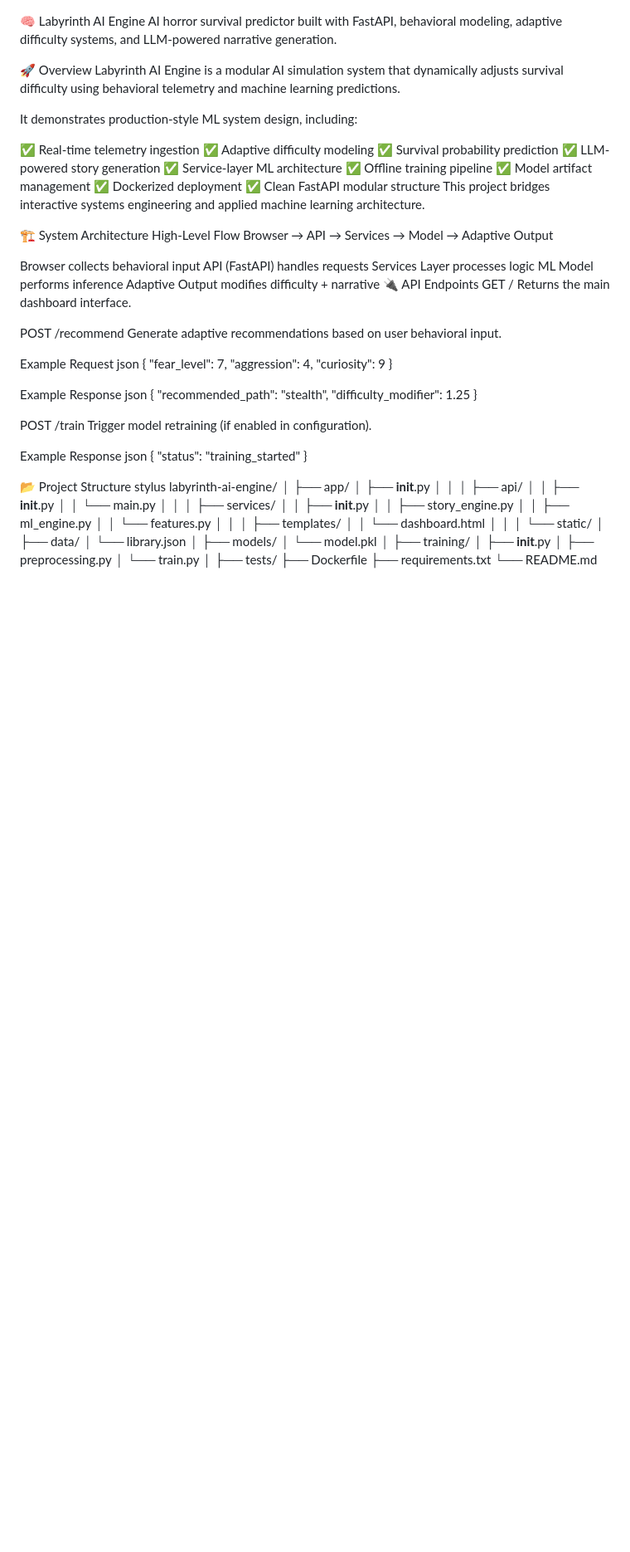
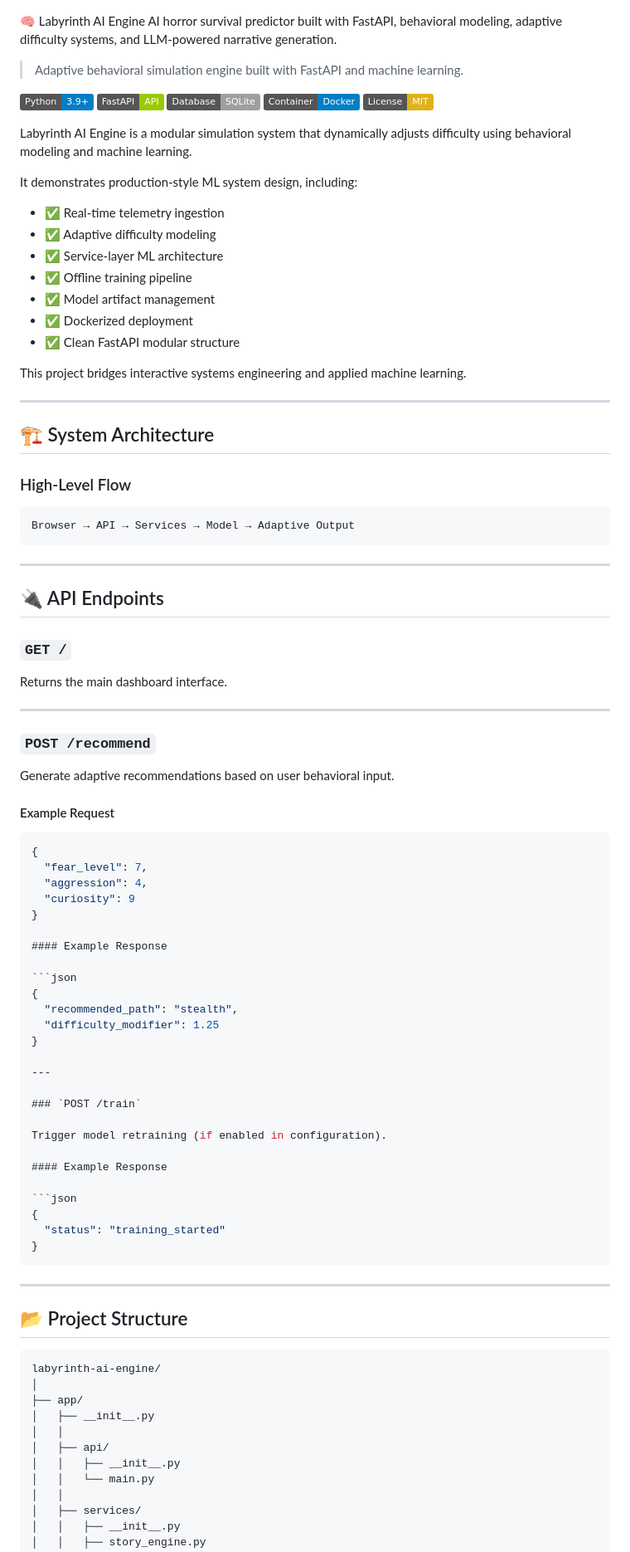
Before and after one commit to Gift3dMyndZ/labyrinth-ai-engine, a Markdown page: README.md, the part around one of its changes. Shown at 83% size. GitHub-like rendering; badges without logos; blank space fills up the shorter version.

````diff
--- a/README.md
+++ b/README.md
@@ -3,68 +3,90 @@ AI horror survival predictor built with FastAPI, behavioral modeling, adaptive d
 
 
 
+> Adaptive behavioral simulation engine built with FastAPI and machine learning.
+
+![Python](https://img.shields.io/badge/Python-3.9+-blue)
+![FastAPI](https://img.shields.io/badge/FastAPI-API-green)
+![SQLite](https://img.shields.io/badge/Database-SQLite-lightgrey)
+![Docker](https://img.shields.io/badge/Container-Docker-blue)
+![License](https://img.shields.io/badge/License-MIT-yellow)
 
 
 
+Labyrinth AI Engine is a modular simulation system that dynamically adjusts difficulty using behavioral modeling and machine learning.
 
-🚀 Overview
-Labyrinth AI Engine is a modular AI simulation system that dynamically adjusts survival difficulty using behavioral telemetry and machine learning predictions.
+It demonstrates production-style ML system design, including:
 
-It demonstrates production‑style ML system design, including:
+- ✅ Real-time telemetry ingestion
+- ✅ Adaptive difficulty modeling
+- ✅ Service-layer ML architecture
+- ✅ Offline training pipeline
+- ✅ Model artifact management
+- ✅ Dockerized deployment
+- ✅ Clean FastAPI modular structure
 
-✅ Real-time telemetry ingestion
-✅ Adaptive difficulty modeling
-✅ Survival probability prediction
-✅ LLM-powered story generation
-✅ Service-layer ML architecture
-✅ Offline training pipeline
-✅ Model artifact management
-✅ Dockerized deployment
-✅ Clean FastAPI modular structure
-This project bridges interactive systems engineering and applied machine learning architecture.
+This project bridges interactive systems engineering and applied machine learning.
 
-🏗 System Architecture
-High-Level Flow
+---
+
+## 🏗 System Architecture
+
+### High-Level Flow
+
+```
 Browser → API → Services → Model → Adaptive Output
+```
 
-Browser collects behavioral input
-API (FastAPI) handles requests
-Services Layer processes logic
-ML Model performs inference
-Adaptive Output modifies difficulty + narrative
-🔌 API Endpoints
-GET /
+---
+
+## 🔌 API Endpoints
+
+### `GET /`
+
 Returns the main dashboard interface.
 
-POST /recommend
+---
+
+### `POST /recommend`
+
 Generate adaptive recommendations based on user behavioral input.
 
-Example Request
-json
+#### Example Request
+
+```json
 {
   "fear_level": 7,
   "aggression": 4,
   "curiosity": 9
 }
 
-Example Response
-json
+#### Example Response
+
+```json
 {
   "recommended_path": "stealth",
   "difficulty_modifier": 1.25
 }
 
-POST /train
+---
+
+### `POST /train`
+
 Trigger model retraining (if enabled in configuration).
 
-Example Response
-json
+#### Example Response
+
+```json
 {
   "status": "training_started"
 }
+```
 
-📂 Project Structure
-stylus
+---
+
+## 📂 Project Structure
+
+```
 labyrinth-ai-engine/
 │
 ├── app/
````
Also changed, not shown: other parts of README.md (+81 -65 lines).
